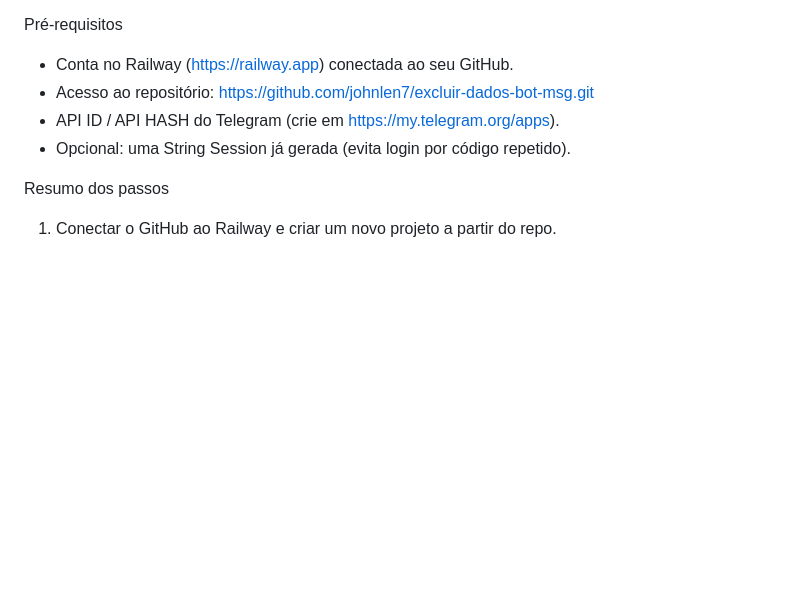
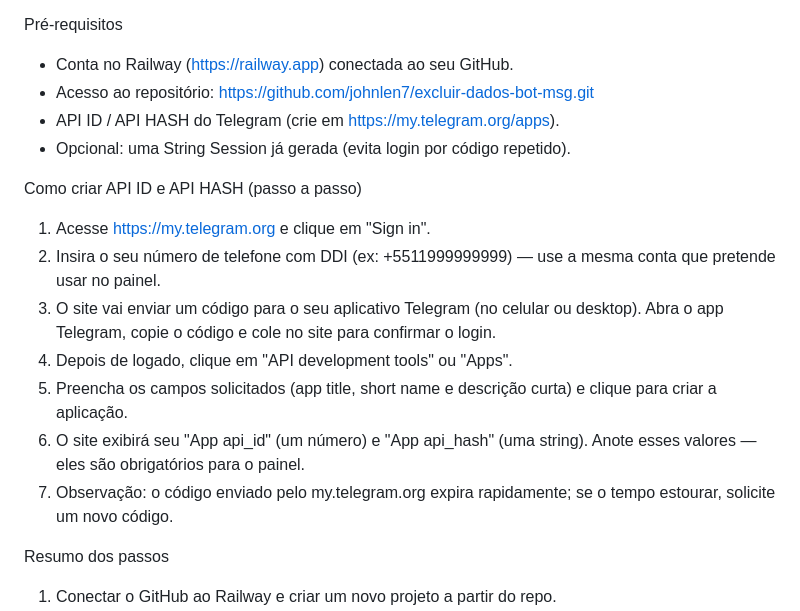
Before and after one commit to johnlen7/excluir-dados-bot-msg, a Markdown page: tutorial.md, the part around the change. GitHub-like rendering; blank space fills up the shorter version.

Commit message:
Docs: instruções detalhadas para obter API ID/API HASH em my.telegram.org

```diff
--- a/tutorial.md
+++ b/tutorial.md
@@ -7,6 +7,15 @@ Pré-requisitos
 - Acesso ao repositório: https://github.com/johnlen7/excluir-dados-bot-msg.git
 - API ID / API HASH do Telegram (crie em https://my.telegram.org/apps).
 - Opcional: uma String Session já gerada (evita login por código repetido).
+
+Como criar API ID e API HASH (passo a passo)
+1. Acesse https://my.telegram.org e clique em "Sign in".
+2. Insira o seu número de telefone com DDI (ex: +5511999999999) — use a mesma conta que pretende usar no painel.
+3. O site vai enviar um código para o seu aplicativo Telegram (no celular ou desktop). Abra o app Telegram, copie o código e cole no site para confirmar o login.
+4. Depois de logado, clique em "API development tools" ou "Apps".
+5. Preencha os campos solicitados (app title, short name e descrição curta) e clique para criar a aplicação.
+6. O site exibirá seu "App api_id" (um número) e "App api_hash" (uma string). Anote esses valores — eles são obrigatórios para o painel.
+7. Observação: o código enviado pelo my.telegram.org expira rapidamente; se o tempo estourar, solicite um novo código.
 
 Resumo dos passos
 1. Conectar o GitHub ao Railway e criar um novo projeto a partir do repo.
```
